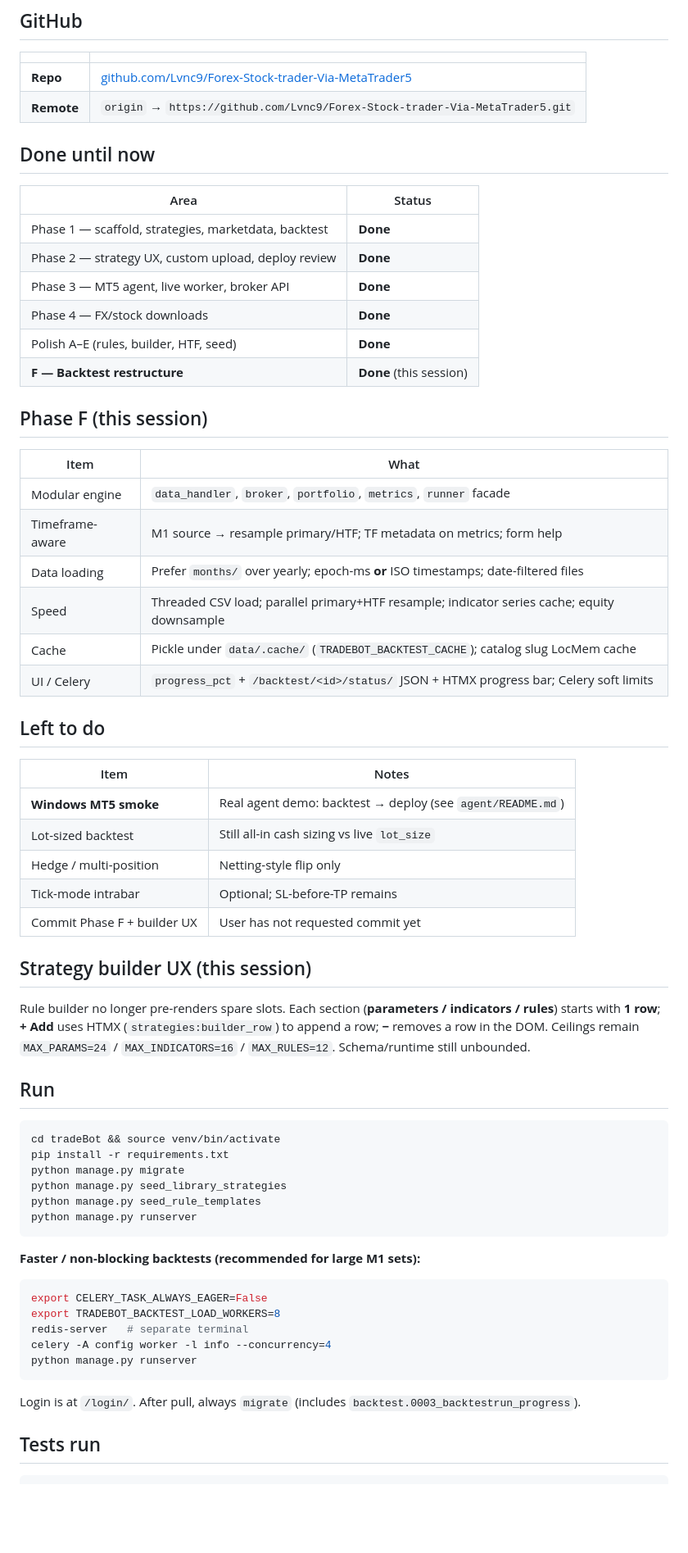
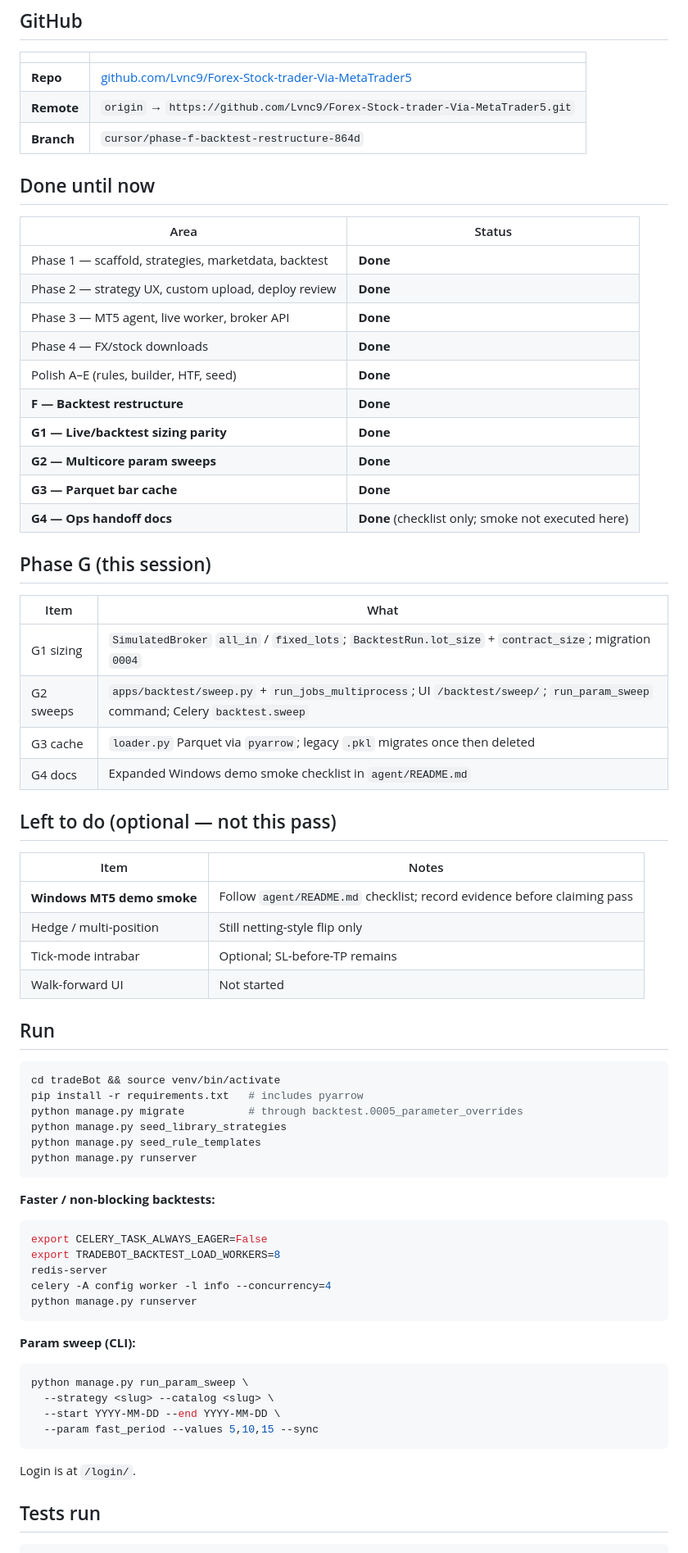
Before and after one commit to Lvnc9/Forex-Stock-trader-Via-MetaTrader5, a Markdown page: untilNow.md, the part around one of its changes. Shown at 82% size. GitHub-like rendering; blank space fills up the shorter version.

````diff
--- a/untilNow.md
+++ b/untilNow.md
@@ -8,6 +8,7 @@ Handoff for the **next agent chat**. Read at start; update at end.
 | --- | --- |
 | **Repo** | [github.com/Lvnc9/Forex-Stock-trader-Via-MetaTrader5](https://github.com/Lvnc9/Forex-Stock-trader-Via-MetaTrader5) |
 | **Remote** | `origin` → `https://github.com/Lvnc9/Forex-Stock-trader-Via-MetaTrader5.git` |
+| **Branch** | `cursor/phase-f-backtest-restructure-864d` |
 
 ## Done until now
 
@@ -18,55 +19,61 @@ Handoff for the **next agent chat**. Read at start; update at end.
 | Phase 3 — MT5 agent, live worker, broker API | **Done** |
 | Phase 4 — FX/stock downloads | **Done** |
 | Polish A–E (rules, builder, HTF, seed) | **Done** |
-| **F — Backtest restructure** | **Done** (this session) |
+| **F — Backtest restructure** | **Done** |
+| **G1 — Live/backtest sizing parity** | **Done** |
+| **G2 — Multicore param sweeps** | **Done** |
+| **G3 — Parquet bar cache** | **Done** |
+| **G4 — Ops handoff docs** | **Done** (checklist only; smoke not executed here) |
 
-## Phase F (this session)
+## Phase G (this session)
 
 | Item | What |
 | ---- | ---- |
-| Modular engine | `data_handler`, `broker`, `portfolio`, `metrics`, `runner` facade |
-| Timeframe-aware | M1 source → resample primary/HTF; TF metadata on metrics; form help |
-| Data loading | Prefer `months/` over yearly; epoch-ms **or** ISO timestamps; date-filtered files |
-| Speed | Threaded CSV load; parallel primary+HTF resample; indicator series cache; equity downsample |
-| Cache | Pickle under `data/.cache/` (`TRADEBOT_BACKTEST_CACHE`); catalog slug LocMem cache |
-| UI / Celery | `progress_pct` + `/backtest/<id>/status/` JSON + HTMX progress bar; Celery soft limits |
+| G1 sizing | `SimulatedBroker` `all_in` / `fixed_lots`; `BacktestRun.lot_size` + `contract_size`; migration `0004` |
+| G2 sweeps | `apps/backtest/sweep.py` + `run_jobs_multiprocess`; UI `/backtest/sweep/`; `run_param_sweep` command; Celery `backtest.sweep` |
+| G3 cache | `loader.py` Parquet via `pyarrow`; legacy `.pkl` migrates once then deleted |
+| G4 docs | Expanded Windows demo smoke checklist in `agent/README.md` |
 
-## Left to do
+## Left to do (optional — not this pass)
 
 | Item | Notes |
 | ---- | ----- |
-| **Windows MT5 smoke** | Real agent demo: backtest → deploy (see `agent/README.md`) |
-| Lot-sized backtest | Still all-in cash sizing vs live `lot_size` |
-| Hedge / multi-position | Netting-style flip only |
+| **Windows MT5 demo smoke** | Follow `agent/README.md` checklist; record evidence before claiming pass |
+| Hedge / multi-position | Still netting-style flip only |
 | Tick-mode intrabar | Optional; SL-before-TP remains |
-| Commit Phase F + builder UX | User has not requested commit yet |
-
-## Strategy builder UX (this session)
-
-Rule builder no longer pre-renders spare slots. Each section (**parameters / indicators / rules**) starts with **1 row**; **+ Add** uses HTMX (`strategies:builder_row`) to append a row; **−** removes a row in the DOM. Ceilings remain `MAX_PARAMS=24` / `MAX_INDICATORS=16` / `MAX_RULES=12`. Schema/runtime still unbounded.
+| Walk-forward UI | Not started |
 
 ## Run
 
 ```bash
 cd tradeBot && source venv/bin/activate
-pip install -r requirements.txt
-python manage.py migrate
+pip install -r requirements.txt   # includes pyarrow
+python manage.py migrate          # through backtest.0005_parameter_overrides
 python manage.py seed_library_strategies
 python manage.py seed_rule_templates
 python manage.py runserver
 ```
 
-**Faster / non-blocking backtests (recommended for large M1 sets):**
+**Faster / non-blocking backtests:**
 
 ```bash
 export CELERY_TASK_ALWAYS_EAGER=False
 export TRADEBOT_BACKTEST_LOAD_WORKERS=8
-redis-server   # separate terminal
+redis-server
 celery -A config worker -l info --concurrency=4
 python manage.py runserver
 ```
 
-Login is at `/login/`. After pull, always `migrate` (includes `backtest.0003_backtestrun_progress`).
+**Param sweep (CLI):**
+
+```bash
+python manage.py run_param_sweep \
+  --strategy <slug> --catalog <slug> \
+  --start YYYY-MM-DD --end YYYY-MM-DD \
+  --param fast_period --values 5,10,15 --sync
+```
+
+Login is at `/login/`.
 
 ## Tests run
 
````
Also changed, not shown: other parts of untilNow.md (+9 -11 lines), PLAN.md (+10 -4 lines), agent/README.md (+37 -7 lines).
